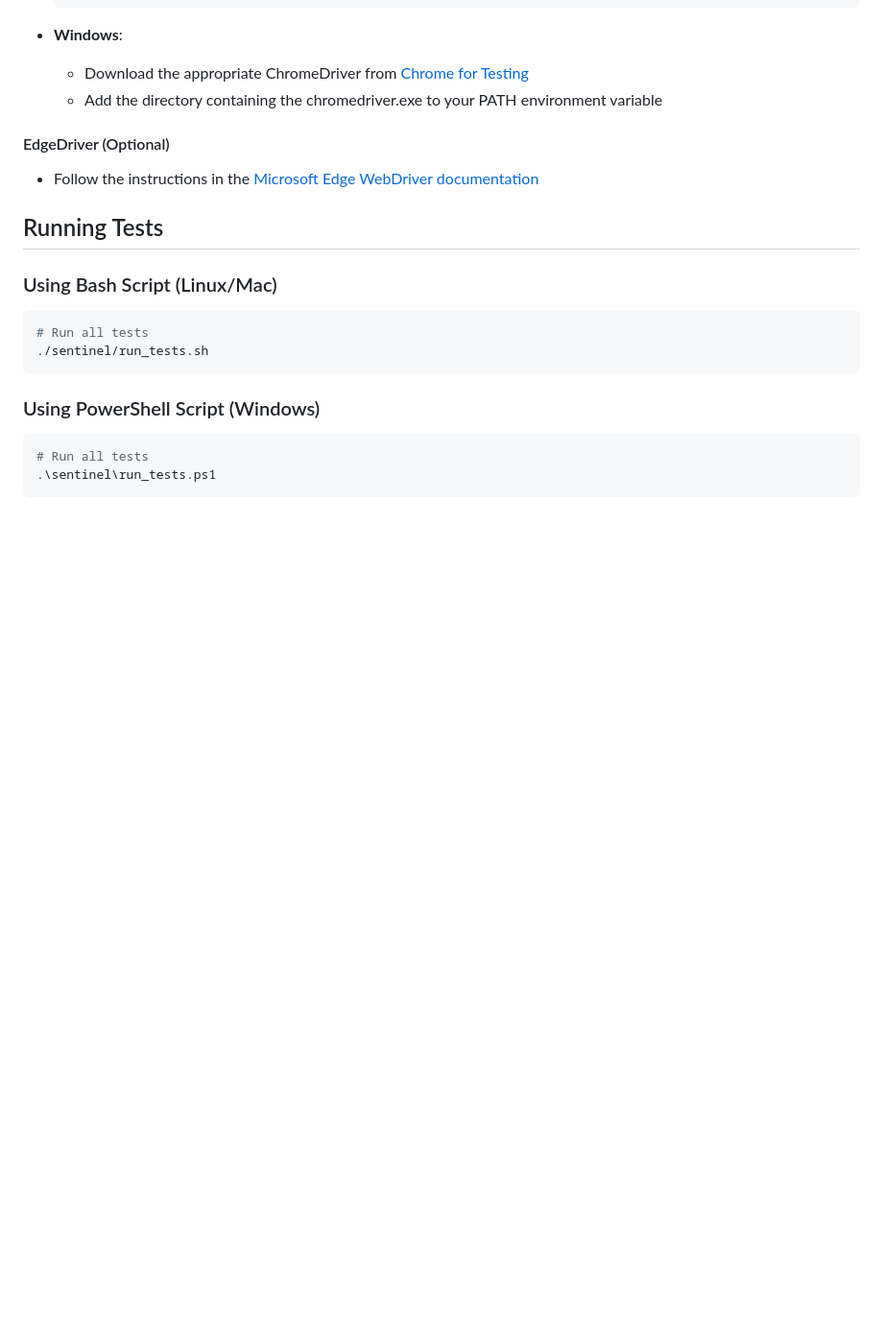
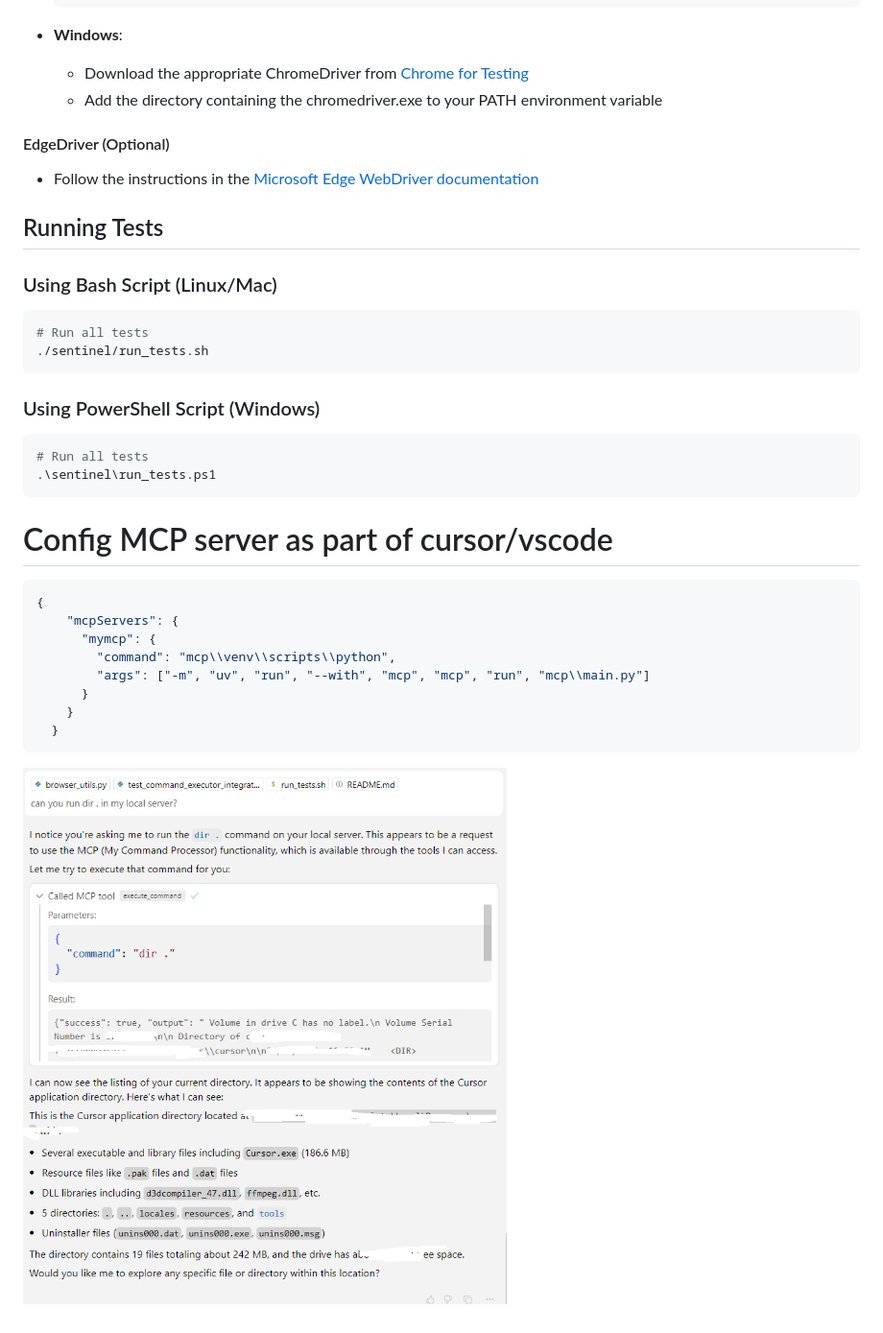
Before and after one commit to plusplusoneplusplus/mcp, a Markdown page: README.md, the part around the change. Shown: that part at 96% size. GitHub-like rendering; pictures changed too: assets/mcp-server.png (added); blank space fills up the shorter version.

Commit message:
Add MCP server configuration to README and include server image
- Added JSON configuration for MCP server setup in the README.md.
- Included a new image asset (mcp-server.png) to visually represent the MCP server configuration.

````diff
--- a/README.md
+++ b/README.md
@@ -71,3 +71,17 @@ pip install -e ./sentinel
 # Run all tests
 .\sentinel\run_tests.ps1
 ```
+
+# Config MCP server as part of cursor/vscode
+```json
+{
+    "mcpServers": {
+      "mymcp": {
+        "command": "mcp\\venv\\scripts\\python",
+        "args": ["-m", "uv", "run", "--with", "mcp", "mcp", "run", "mcp\\main.py"]
+      }
+    }
+  }
+```
+
+![MCP Server Configuration](assets/mcp-server.png)
````
